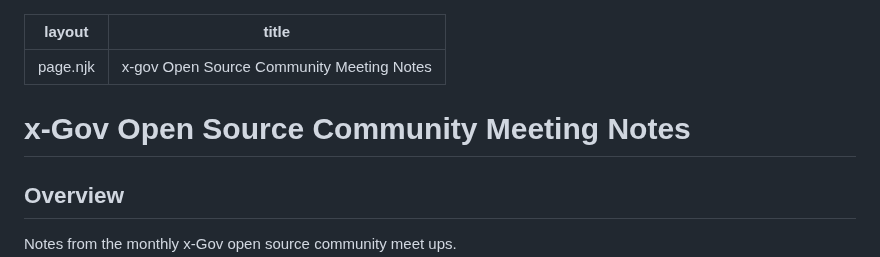
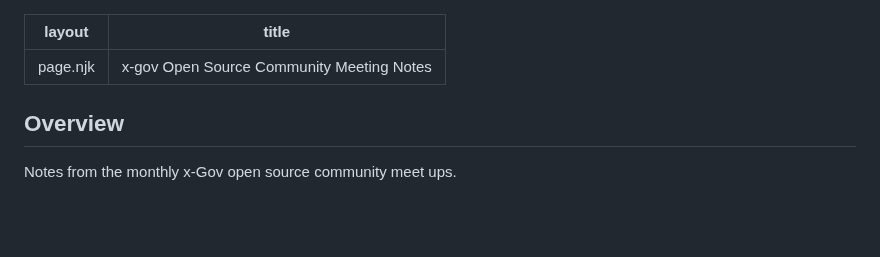
Before and after one commit to uk-x-gov-software-community/uk-x-gov-software-community.github.io, a Markdown page: special-interest/open-source/open-source-meetup-notes.md, the part around the change. GitHub-like rendering; blank space fills up the shorter version.

```diff
--- a/special-interest/open-source/open-source-meetup-notes.md
+++ b/special-interest/open-source/open-source-meetup-notes.md
@@ -2,7 +2,6 @@
 layout: page.njk
 title: x-gov Open Source Community Meeting Notes
 ---
-# x-Gov Open Source Community Meeting Notes
 
 ## Overview
 
```
Also changed, not shown: special-interest/open-source/open-source-guide.md (+4 -1 lines).
